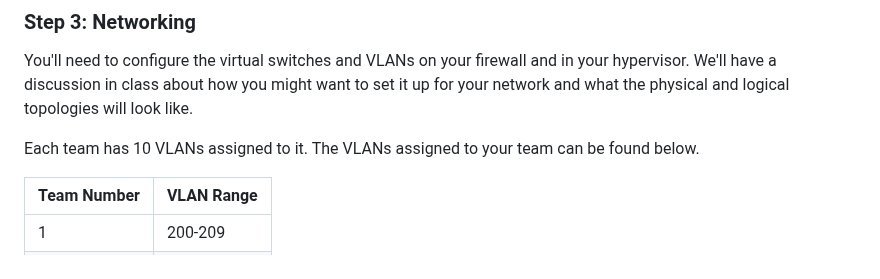
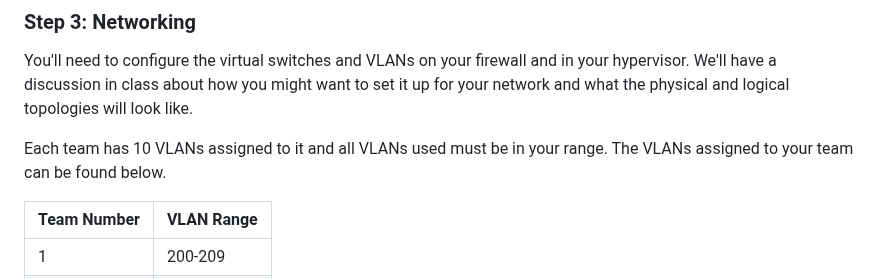
Before and after one commit to BYU-ITC-544/milestones, a Markdown page: milestone-2/Milestone 2: VM and Network Set Up.md, the part around the change. GitHub-like rendering.

```diff
--- a/milestone-2/Milestone 2: VM and Network Set Up.md
+++ b/milestone-2/Milestone 2: VM and Network Set Up.md
@@ -26,7 +26,7 @@ You will have to make the majority of the network cables yourselves, the only ex
 
 You'll need to configure the virtual switches and VLANs on your firewall and in your hypervisor. We'll have a discussion in class about how you might want to set it up for your network and what the physical and logical topologies will look like.
 
-Each team has 10 VLANs assigned to it. The VLANs assigned to your team can be found below.
+Each team has 10 VLANs assigned to it and all VLANs used must be in your range. The VLANs assigned to your team can be found below.
 
 | Team Number | VLAN Range|
 | - | -- |
```
